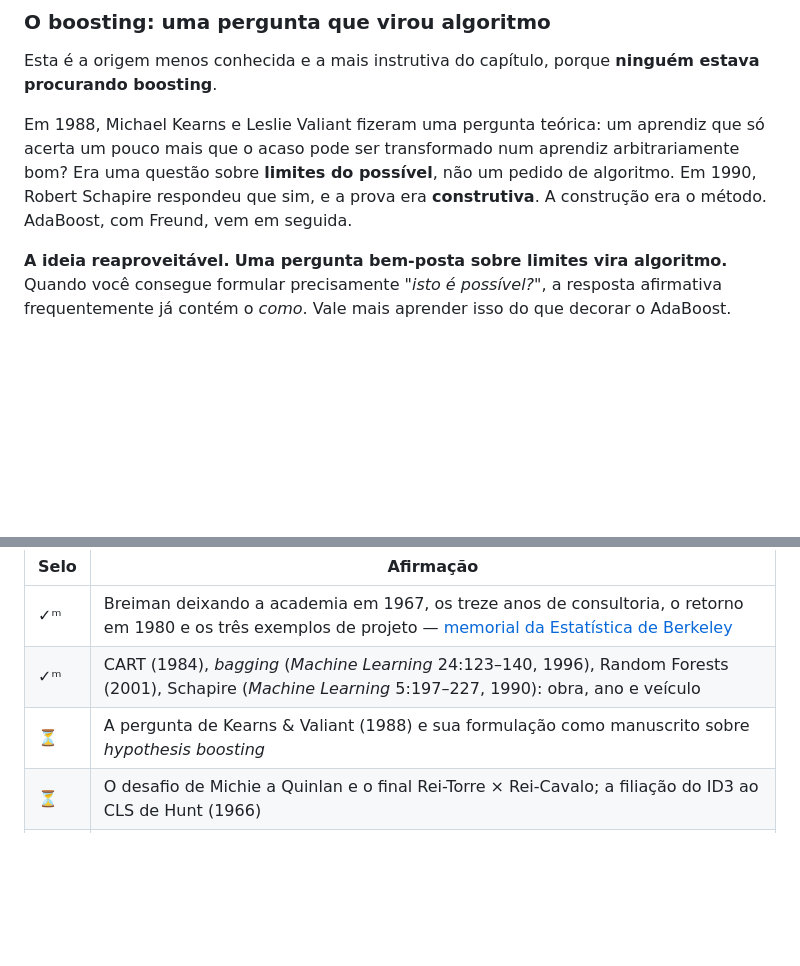
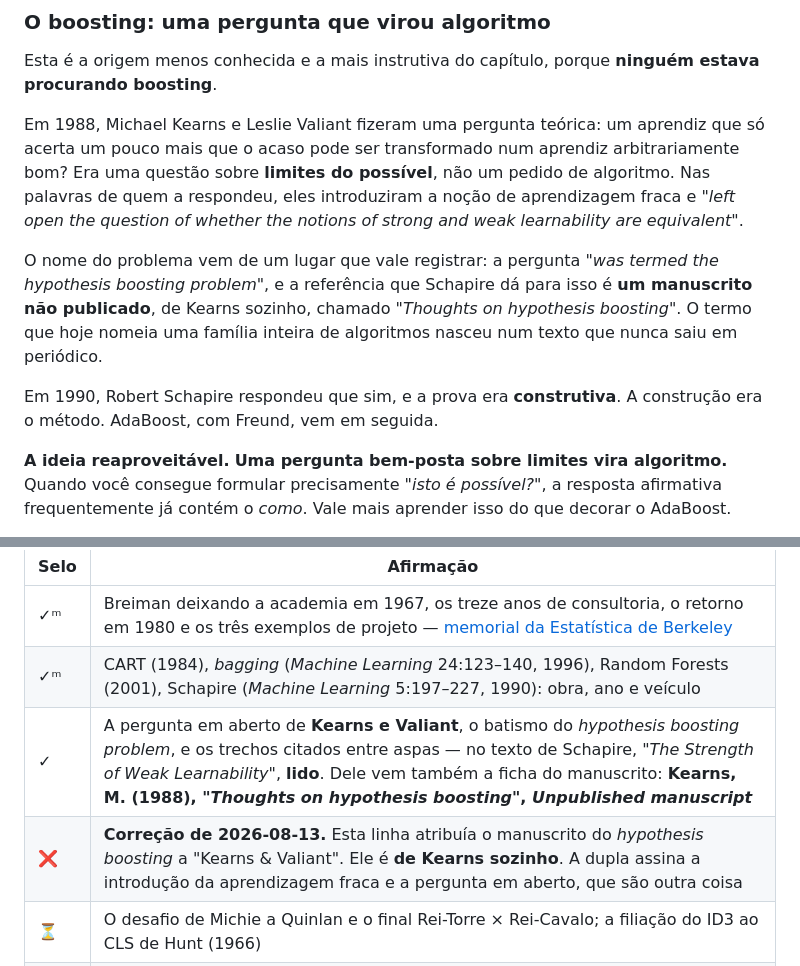
Before and after one commit to GHDaru/machinelearning, a Markdown page: livro/capitulos/ii-5-arvores-ensembles.md, 2 parts joined by grey strips. Rendered like a GitHub page; blank space fills up the shorter version.

```diff
--- a/livro/capitulos/ii-5-arvores-ensembles.md
+++ b/livro/capitulos/ii-5-arvores-ensembles.md
@@ -50,7 +50,11 @@ O modelo linear está em 0,4963 — **acaso**. Não é que ele vá mal; é que e
 
 Esta é a origem menos conhecida e a mais instrutiva do capítulo, porque **ninguém estava procurando boosting**.
 
-Em 1988, Michael Kearns e Leslie Valiant fizeram uma pergunta teórica: um aprendiz que só acerta um pouco mais que o acaso pode ser transformado num aprendiz arbitrariamente bom? Era uma questão sobre **limites do possível**, não um pedido de algoritmo. Em 1990, Robert Schapire respondeu que sim, e a prova era **construtiva**. A construção era o método. AdaBoost, com Freund, vem em seguida.
+Em 1988, Michael Kearns e Leslie Valiant fizeram uma pergunta teórica: um aprendiz que só acerta um pouco mais que o acaso pode ser transformado num aprendiz arbitrariamente bom? Era uma questão sobre **limites do possível**, não um pedido de algoritmo. Nas palavras de quem a respondeu, eles introduziram a noção de aprendizagem fraca e *"left open the question of whether the notions of strong and weak learnability are equivalent"*.
+
+O nome do problema vem de um lugar que vale registrar: a pergunta *"was termed the hypothesis boosting problem"*, e a referência que Schapire dá para isso é **um manuscrito não publicado**, de Kearns sozinho, chamado *"Thoughts on hypothesis boosting"*. O termo que hoje nomeia uma família inteira de algoritmos nasceu num texto que nunca saiu em periódico.
+
+Em 1990, Robert Schapire respondeu que sim, e a prova era **construtiva**. A construção era o método. AdaBoost, com Freund, vem em seguida.
 
 **A ideia reaproveitável.** **Uma pergunta bem-posta sobre limites vira algoritmo.** Quando você consegue formular precisamente *"isto é possível?"*, a resposta afirmativa frequentemente já contém o *como*. Vale mais aprender isso do que decorar o AdaBoost.
 
@@ -70,7 +74,8 @@ Do lado "instabilidade é defeito, encolha os coeficientes" saiu a regularizaç
 |---|---|
 | ✓ᵐ | Breiman deixando a academia em 1967, os treze anos de consultoria, o retorno em 1980 e os três exemplos de projeto — [memorial da Estatística de Berkeley](https://statistics.berkeley.edu/about/memoriam/memory-leo-breiman) |
 | ✓ᵐ | CART (1984), *bagging* (*Machine Learning* 24:123–140, 1996), Random Forests (2001), Schapire (*Machine Learning* 5:197–227, 1990): obra, ano e veículo |
-| ⏳ | A pergunta de Kearns & Valiant (1988) e sua formulação como manuscrito sobre *hypothesis boosting* |
+| ✓ | A pergunta em aberto de **Kearns e Valiant**, o batismo do *hypothesis boosting problem*, e os trechos citados entre aspas — no texto de Schapire, *"The Strength of Weak Learnability"*, **lido**. Dele vem também a ficha do manuscrito: **Kearns, M. (1988), *"Thoughts on hypothesis boosting"*, *Unpublished manuscript*** |
+| ❌ | **Correção de 2026-08-13.** Esta linha atribuía o manuscrito do *hypothesis boosting* a "Kearns & Valiant". Ele é **de Kearns sozinho**. A dupla assina a introdução da aprendizagem fraca e a pergunta em aberto, que são outra coisa |
 | ⏳ | O desafio de Michie a Quinlan e o final Rei-Torre × Rei-Cavalo; a filiação do ID3 ao CLS de Hunt (1966) |
 | ❌ | O **nome do projeto de consultoria específico** que gerou o CART — procurei e não achei em primária |
 | 📖 | As três ideias reaproveitáveis, a leitura sobre o relógio do boosting e a ponte com o capítulo II.4 |
```
Also changed, not shown: CHANGELOG.md (+14 -0 lines), specs/009-livro-v0-completo/progresso.md (+1 -1 lines).
